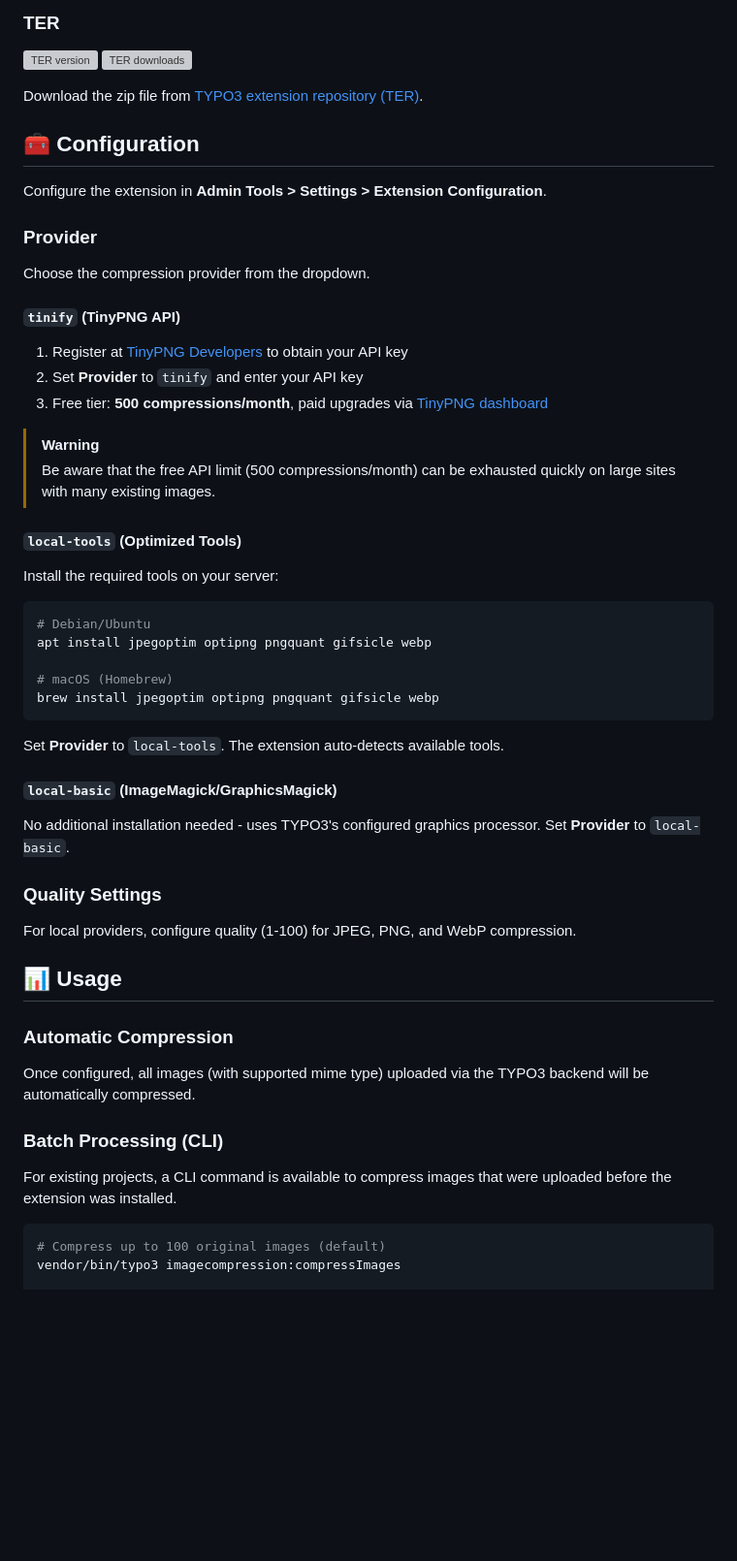
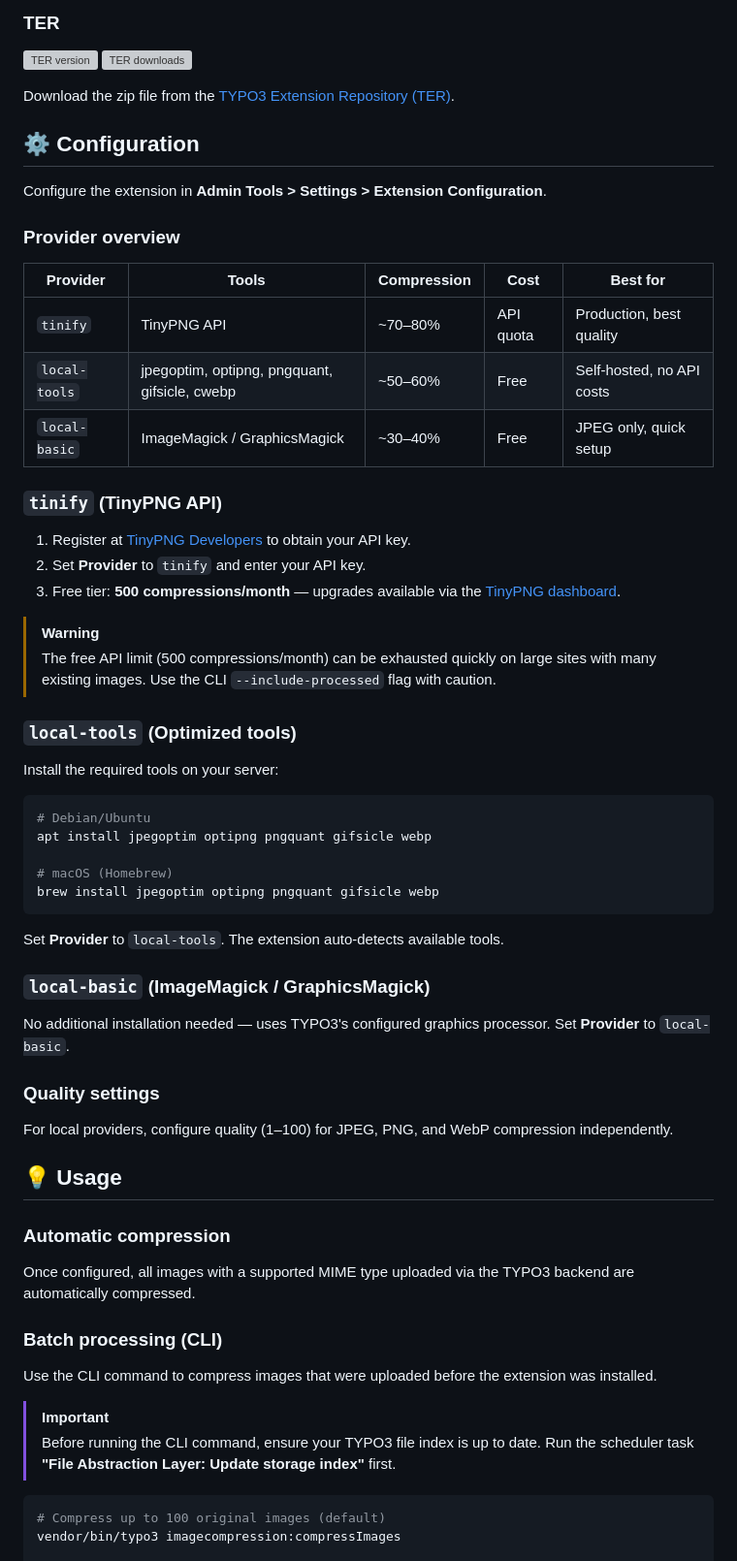
Before and after one commit to move-elevator/typo3-image-compression, a Markdown page: README.md, the part around one of its changes. Shown at 97% size. GitHub-like rendering; blank space fills up the shorter version; grey boxes are pictures that could not be loaded.

Commit message:
docs: refine README structure and wording

````diff
--- a/README.md
+++ b/README.md
@@ -53,26 +41,30 @@ composer require move-elevator/typo3-image-compression
 [![TER version](https://typo3-badges.dev/badge/typo3_image_compression/version/shields.svg)](https://extensions.typo3.org/extension/typo3_image_compression)
 [![TER downloads](https://typo3-badges.dev/badge/typo3_image_compression/downloads/shields.svg)](https://extensions.typo3.org/extension/typo3_image_compression)
 
-Download the zip file from [TYPO3 extension repository (TER)](https://extensions.typo3.org/extension/typo3_image_compression).
+Download the zip file from the [TYPO3 Extension Repository (TER)](https://extensions.typo3.org/extension/typo3_image_compression).
 
-## 🧰 Configuration
+## ⚙️ Configuration
 
 Configure the extension in **Admin Tools > Settings > Extension Configuration**.
 
-### Provider
+### Provider overview
 
-Choose the compression provider from the dropdown.
+| Provider | Tools | Compression | Cost | Best for |
+|----------|-------|-------------|------|----------|
+| `tinify` | TinyPNG API | ~70–80% | API quota | Production, best quality |
+| `local-tools` | jpegoptim, optipng, pngquant, gifsicle, cwebp | ~50–60% | Free | Self-hosted, no API costs |
+| `local-basic` | ImageMagick / GraphicsMagick | ~30–40% | Free | JPEG only, quick setup |
 
-#### `tinify` (TinyPNG API)
+### `tinify` (TinyPNG API)
 
-1. Register at [TinyPNG Developers](https://tinypng.com/developers) to obtain your API key
-2. Set **Provider** to `tinify` and enter your API key
-3. Free tier: **500 compressions/month**, paid upgrades via [TinyPNG dashboard](https://tinypng.com/dashboard)
+1. Register at [TinyPNG Developers](https://tinypng.com/developers) to obtain your API key.
+2. Set **Provider** to `tinify` and enter your API key.
+3. Free tier: **500 compressions/month** — upgrades available via the [TinyPNG dashboard](https://tinypng.com/dashboard).
 
 > [!WARNING]
-> Be aware that the free API limit (500 compressions/month) can be exhausted quickly on large sites with many existing images.
->
-#### `local-tools` (Optimized Tools)
+> The free API limit (500 compressions/month) can be exhausted quickly on large sites with many existing images. Use the CLI `--include-processed` flag with caution.
+
+### `local-tools` (Optimized tools)
 
 Install the required tools on your server:
 
@@ -86,23 +78,26 @@ brew install jpegoptim optipng pngquant gifsicle webp
 
 Set **Provider** to `local-tools`. The extension auto-detects available tools.
 
-#### `local-basic` (ImageMagick/GraphicsMagick)
+### `local-basic` (ImageMagick / GraphicsMagick)
 
-No additional installation needed - uses TYPO3's configured graphics processor. Set **Provider** to `local-basic`.
+No additional installation needed — uses TYPO3's configured graphics processor. Set **Provider** to `local-basic`.
 
-### Quality Settings
+### Quality settings
 
-For local providers, configure quality (1-100) for JPEG, PNG, and WebP compression.
+For local providers, configure quality (1–100) for JPEG, PNG, and WebP compression independently.
 
-## 📊 Usage
+## 💡 Usage
 
-### Automatic Compression
+### Automatic compression
 
-Once configured, all images (with supported mime type) uploaded via the TYPO3 backend will be automatically compressed.
+Once configured, all images with a supported MIME type uploaded via the TYPO3 backend are automatically compressed.
 
-### Batch Processing (CLI)
+### Batch processing (CLI)
 
-For existing projects, a CLI command is available to compress images that were uploaded before the extension was installed.
+Use the CLI command to compress images that were uploaded before the extension was installed.
+
+> [!IMPORTANT]
+> Before running the CLI command, ensure your TYPO3 file index is up to date. Run the scheduler task **"File Abstraction Layer: Update storage index"** first.
 
 ```bash
 # Compress up to 100 original images (default)
````
Also changed, not shown: other parts of README.md (+20 -41 lines).
